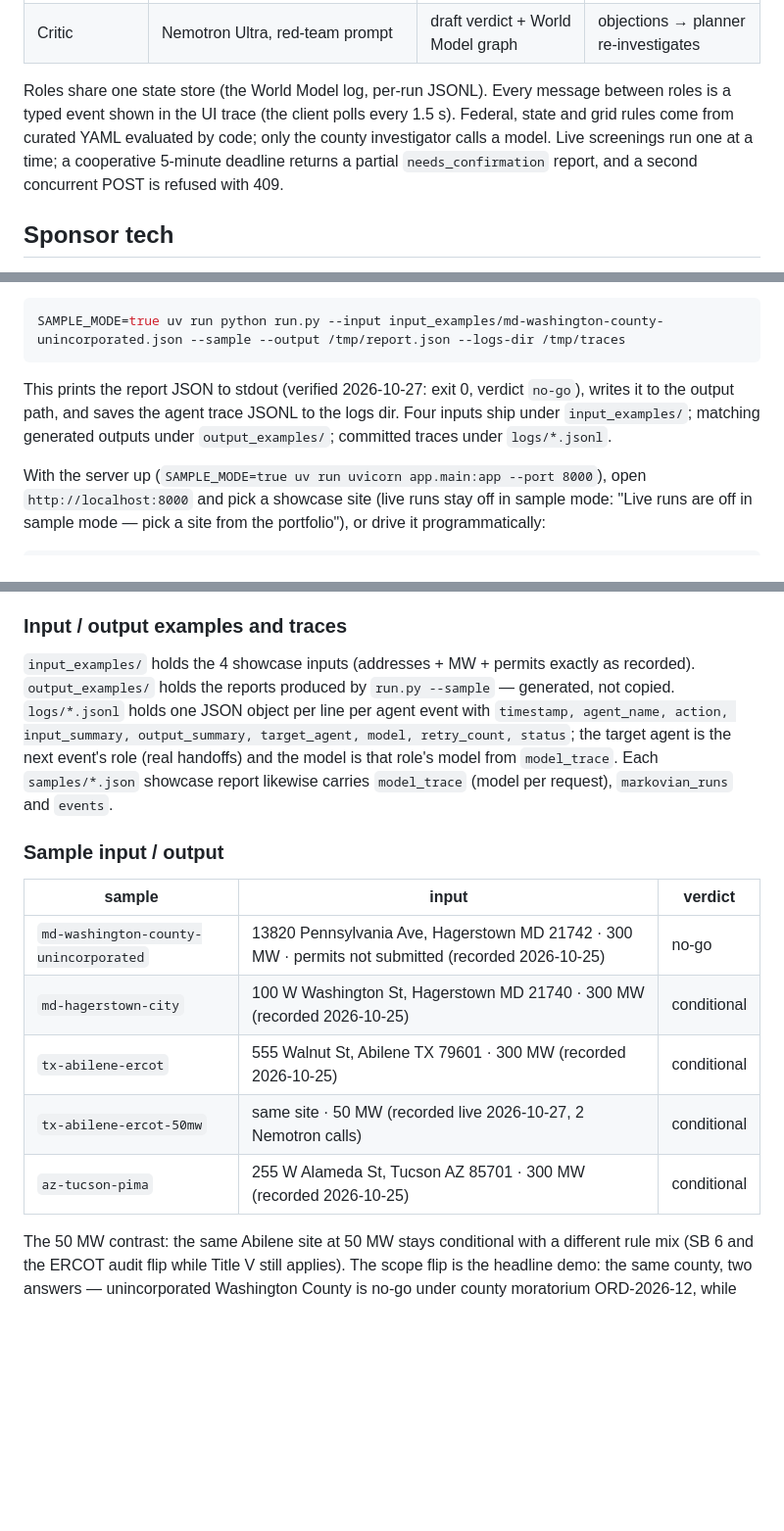
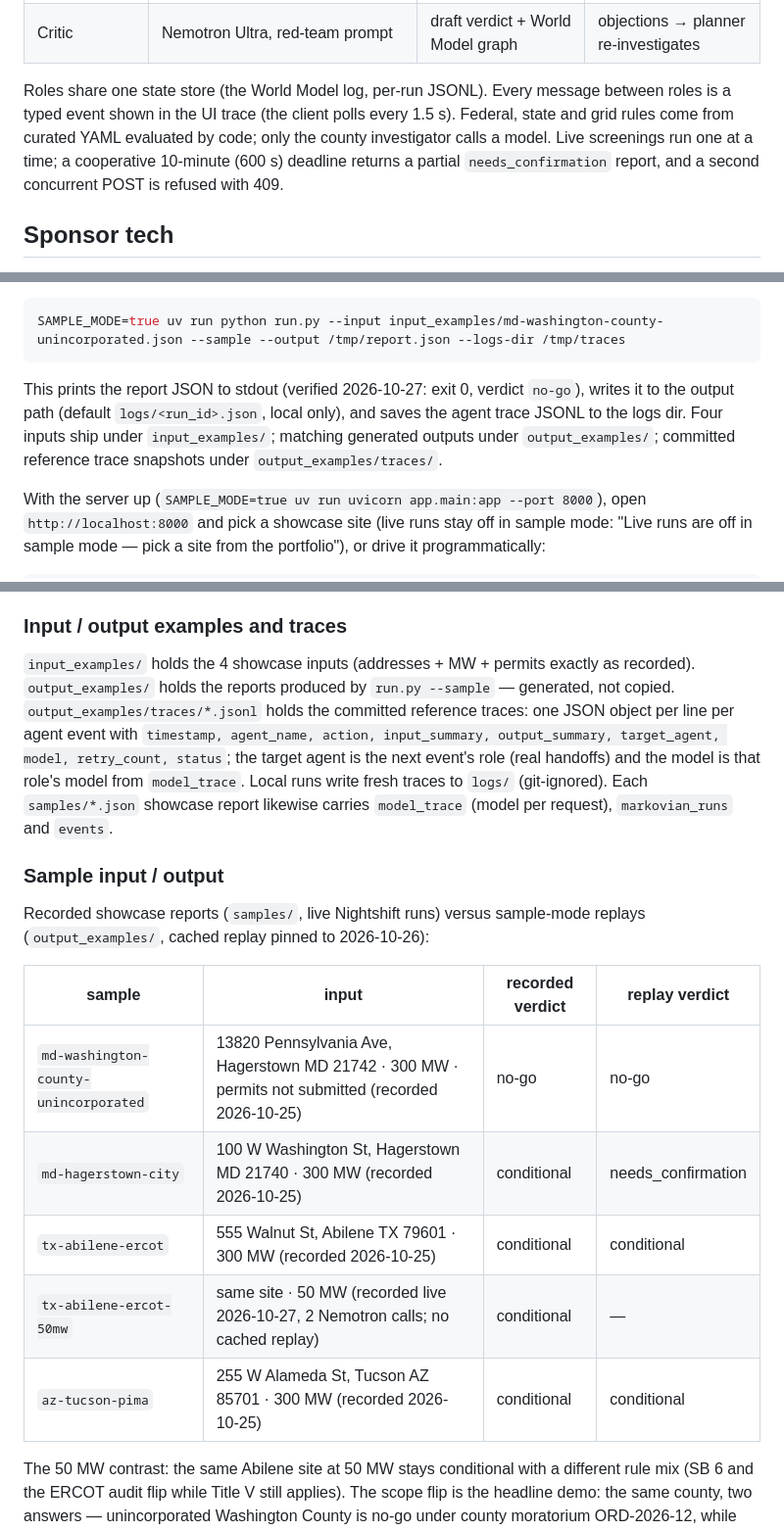
Before and after one commit to wjgoarxiv/sitewhy, a Markdown page: README.md, 3 parts joined by grey strips. Shown at 98% size. GitHub-like rendering; blank space fills up the shorter version.

Commit message:
docs: README matches the review fixes

````diff
--- a/README.md
+++ b/README.md
@@ -45,7 +45,7 @@ flowchart LR
 | Adjudicator | Nemotron Ultra | verified claims, applicability results | draft verdict + why-chain |
 | Critic | Nemotron Ultra, red-team prompt | draft verdict + World Model graph | objections → planner re-investigates |
 
-Roles share one state store (the World Model log, per-run JSONL). Every message between roles is a typed event shown in the UI trace (the client polls every 1.5 s). Federal, state and grid rules come from curated YAML evaluated by code; only the county investigator calls a model. Live screenings run one at a time; a cooperative 5-minute deadline returns a partial `needs_confirmation` report, and a second concurrent POST is refused with 409.
+Roles share one state store (the World Model log, per-run JSONL). Every message between roles is a typed event shown in the UI trace (the client polls every 1.5 s). Federal, state and grid rules come from curated YAML evaluated by code; only the county investigator calls a model. Live screenings run one at a time; a cooperative 10-minute (600 s) deadline returns a partial `needs_confirmation` report, and a second concurrent POST is refused with 409.
 
 ## Sponsor tech
 
@@ -101,7 +101,7 @@ Sample mode runs the whole app with no Zetaris, no Nightshift and no credentials
 SAMPLE_MODE=true uv run python run.py --input input_examples/md-washington-county-unincorporated.json --sample --output /tmp/report.json --logs-dir /tmp/traces
 ```
 
-This prints the report JSON to stdout (verified 2026-10-27: exit 0, verdict `no-go`), writes it to the output path, and saves the agent trace JSONL to the logs dir. Four inputs ship under `input_examples/`; matching generated outputs under `output_examples/`; committed traces under `logs/*.jsonl`.
+This prints the report JSON to stdout (verified 2026-10-27: exit 0, verdict `no-go`), writes it to the output path (default `logs/<run_id>.json`, local only), and saves the agent trace JSONL to the logs dir. Four inputs ship under `input_examples/`; matching generated outputs under `output_examples/`; committed reference trace snapshots under `output_examples/traces/`.
 
 With the server up (`SAMPLE_MODE=true uv run uvicorn app.main:app --port 8000`), open `http://localhost:8000` and pick a showcase site (live runs stay off in sample mode: "Live runs are off in sample mode — pick a site from the portfolio"), or drive it programmatically:
 
@@ -142,17 +142,19 @@ Failures return a useful JSON message, not a stack trace; a second concurrent PO
 
 ### Input / output examples and traces
 
-`input_examples/` holds the 4 showcase inputs (addresses + MW + permits exactly as recorded). `output_examples/` holds the reports produced by `run.py --sample` — generated, not copied. `logs/*.jsonl` holds one JSON object per line per agent event with `timestamp, agent_name, action, input_summary, output_summary, target_agent, model, retry_count, status`; the target agent is the next event's role (real handoffs) and the model is that role's model from `model_trace`. Each `samples/*.json` showcase report likewise carries `model_trace` (model per request), `markovian_runs` and `events`.
+`input_examples/` holds the 4 showcase inputs (addresses + MW + permits exactly as recorded). `output_examples/` holds the reports produced by `run.py --sample` — generated, not copied. `output_examples/traces/*.jsonl` holds the committed reference traces: one JSON object per line per agent event with `timestamp, agent_name, action, input_summary, output_summary, target_agent, model, retry_count, status`; the target agent is the next event's role (real handoffs) and the model is that role's model from `model_trace`. Local runs write fresh traces to `logs/` (git-ignored). Each `samples/*.json` showcase report likewise carries `model_trace` (model per request), `markovian_runs` and `events`.
 
 ### Sample input / output
 
-| sample | input | verdict |
-|---|---|---|
-| `md-washington-county-unincorporated` | 13820 Pennsylvania Ave, Hagerstown MD 21742 · 300 MW · permits not submitted (recorded 2026-10-25) | no-go |
-| `md-hagerstown-city` | 100 W Washington St, Hagerstown MD 21740 · 300 MW (recorded 2026-10-25) | conditional |
-| `tx-abilene-ercot` | 555 Walnut St, Abilene TX 79601 · 300 MW (recorded 2026-10-25) | conditional |
-| `tx-abilene-ercot-50mw` | same site · 50 MW (recorded live 2026-10-27, 2 Nemotron calls) | conditional |
-| `az-tucson-pima` | 255 W Alameda St, Tucson AZ 85701 · 300 MW (recorded 2026-10-25) | conditional |
+Recorded showcase reports (`samples/`, live Nightshift runs) versus sample-mode replays (`output_examples/`, cached replay pinned to 2026-10-26):
+
+| sample | input | recorded verdict | replay verdict |
+|---|---|---|---|
+| `md-washington-county-unincorporated` | 13820 Pennsylvania Ave, Hagerstown MD 21742 · 300 MW · permits not submitted (recorded 2026-10-25) | no-go | no-go |
+| `md-hagerstown-city` | 100 W Washington St, Hagerstown MD 21740 · 300 MW (recorded 2026-10-25) | conditional | needs_confirmation |
+| `tx-abilene-ercot` | 555 Walnut St, Abilene TX 79601 · 300 MW (recorded 2026-10-25) | conditional | conditional |
+| `tx-abilene-ercot-50mw` | same site · 50 MW (recorded live 2026-10-27, 2 Nemotron calls; no cached replay) | conditional | — |
+| `az-tucson-pima` | 255 W Alameda St, Tucson AZ 85701 · 300 MW (recorded 2026-10-25) | conditional | conditional |
 
 The 50 MW contrast: the same Abilene site at 50 MW stays conditional with a different rule mix (SB 6 and the ERCOT audit flip while Title V still applies). The scope flip is the headline demo: the same county, two answers — unincorporated Washington County is no-go under county moratorium ORD-2026-12, while incorporated Hagerstown is conditional because the county ordinance does not cover the city. Showcase reports carry a "Recorded run" badge with the run date.
 
````
Also changed, not shown: other parts of README.md (+2 -2 lines).
